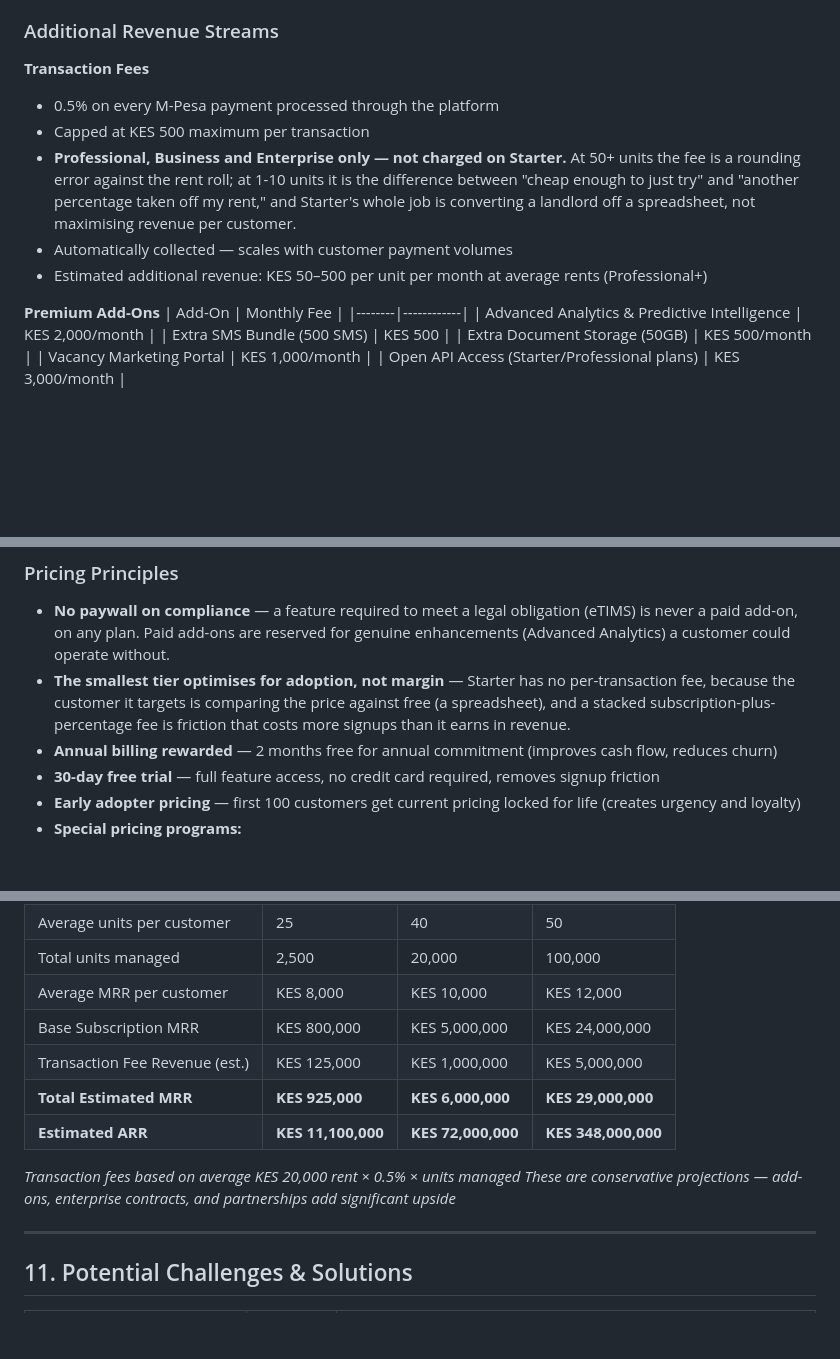
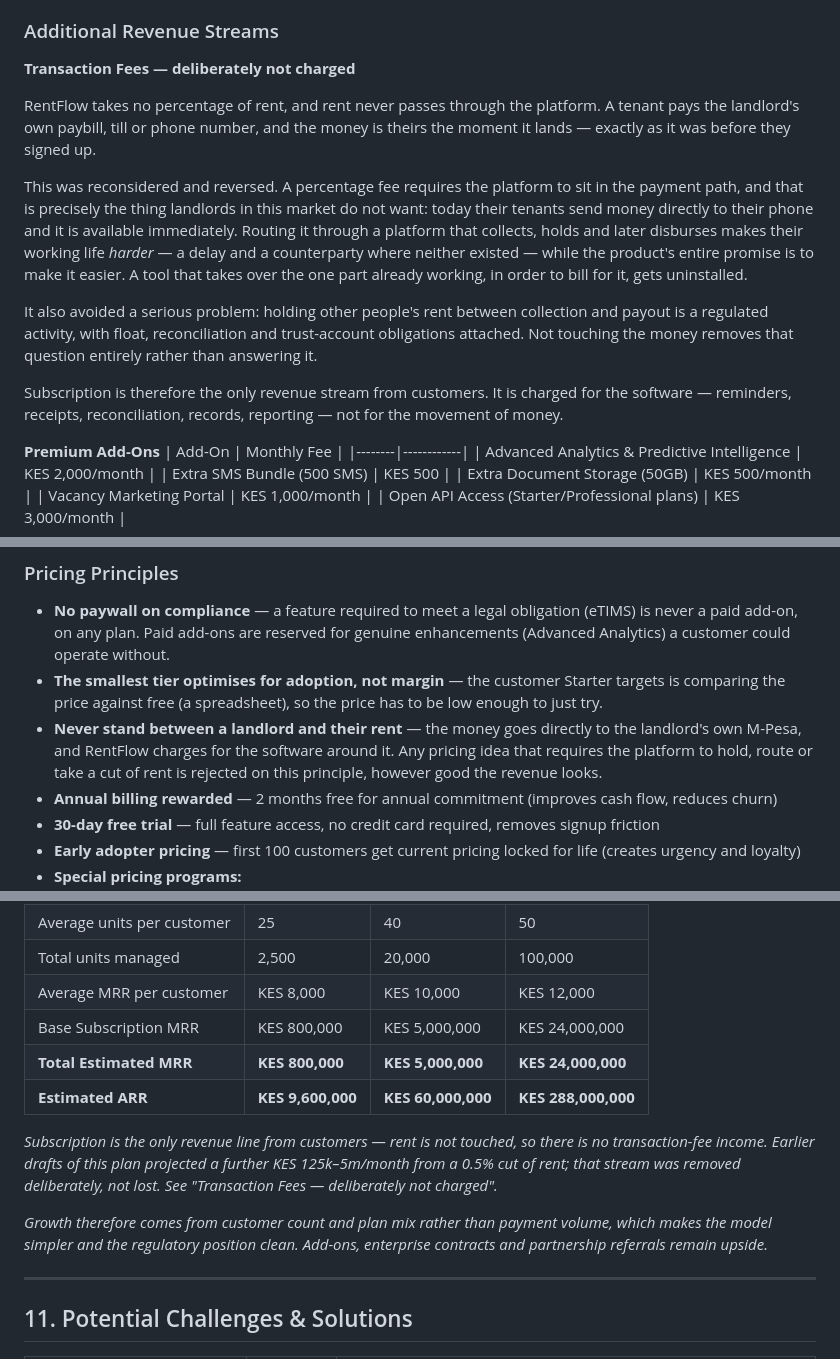
Before and after one commit to kevrith/Rental-Systems, a Markdown page: masterplan.md, 3 parts joined by grey strips. GitHub-like rendering; blank space fills up the shorter version.

```diff
--- a/masterplan.md
+++ b/masterplan.md
@@ -979,16 +980,30 @@ against the limit.*
 
 ### Additional Revenue Streams
 
-**Transaction Fees**
-- 0.5% on every M-Pesa payment processed through the platform
-- Capped at KES 500 maximum per transaction
-- **Professional, Business and Enterprise only — not charged on Starter.** At
-  50+ units the fee is a rounding error against the rent roll; at 1-10 units
-  it is the difference between "cheap enough to just try" and "another
-  percentage taken off my rent," and Starter's whole job is converting a
-  landlord off a spreadsheet, not maximising revenue per customer.
-- Automatically collected — scales with customer payment volumes
-- Estimated additional revenue: KES 50–500 per unit per month at average rents (Professional+)
+**Transaction Fees — deliberately not charged**
+
+RentFlow takes no percentage of rent, and rent never passes through the
+platform. A tenant pays the landlord's own paybill, till or phone number, and
+the money is theirs the moment it lands — exactly as it was before they signed
+up.
+
+This was reconsidered and reversed. A percentage fee requires the platform to
+sit in the payment path, and that is precisely the thing landlords in this
+market do not want: today their tenants send money directly to their phone and
+it is available immediately. Routing it through a platform that collects, holds
+and later disburses makes their working life *harder* — a delay and a
+counterparty where neither existed — while the product's entire promise is to
+make it easier. A tool that takes over the one part already working, in order
+to bill for it, gets uninstalled.
+
+It also avoided a serious problem: holding other people's rent between
+collection and payout is a regulated activity, with float, reconciliation and
+trust-account obligations attached. Not touching the money removes that
+question entirely rather than answering it.
+
+Subscription is therefore the only revenue stream from customers. It is charged
+for the software — reminders, receipts, reconciliation, records, reporting —
+not for the movement of money.
 
 **Premium Add-Ons**
 | Add-On | Monthly Fee |
@@ -1025,11 +1040,13 @@ operate legally.*
   (eTIMS) is never a paid add-on, on any plan. Paid add-ons are reserved for
   genuine enhancements (Advanced Analytics) a customer could operate
   without.
-- **The smallest tier optimises for adoption, not margin** — Starter has no
-  per-transaction fee, because the customer it targets is comparing the
-  price against free (a spreadsheet), and a stacked subscription-plus-
-  percentage fee is friction that costs more signups than it earns in
-  revenue.
+- **The smallest tier optimises for adoption, not margin** — the customer
+  Starter targets is comparing the price against free (a spreadsheet), so the
+  price has to be low enough to just try.
+- **Never stand between a landlord and their rent** — the money goes directly
+  to the landlord's own M-Pesa, and RentFlow charges for the software around it.
+  Any pricing idea that requires the platform to hold, route or take a cut of
+  rent is rejected on this principle, however good the revenue looks.
 - **Annual billing rewarded** — 2 months free for annual commitment (improves cash flow, reduces churn)
 - **30-day free trial** — full feature access, no credit card required, removes signup friction
 - **Early adopter pricing** — first 100 customers get current pricing locked for life (creates urgency and loyalty)
@@ -1047,12 +1064,17 @@ operate legally.*
 | Total units managed | 2,500 | 20,000 | 100,000 |
 | Average MRR per customer | KES 8,000 | KES 10,000 | KES 12,000 |
 | Base Subscription MRR | KES 800,000 | KES 5,000,000 | KES 24,000,000 |
-| Transaction Fee Revenue (est.) | KES 125,000 | KES 1,000,000 | KES 5,000,000 |
-| **Total Estimated MRR** | **KES 925,000** | **KES 6,000,000** | **KES 29,000,000** |
-| **Estimated ARR** | **KES 11,100,000** | **KES 72,000,000** | **KES 348,000,000** |
+| **Total Estimated MRR** | **KES 800,000** | **KES 5,000,000** | **KES 24,000,000** |
+| **Estimated ARR** | **KES 9,600,000** | **KES 60,000,000** | **KES 288,000,000** |
 
-*Transaction fees based on average KES 20,000 rent × 0.5% × units managed*
-*These are conservative projections — add-ons, enterprise contracts, and partnerships add significant upside*
+*Subscription is the only revenue line from customers — rent is not touched, so
+there is no transaction-fee income. Earlier drafts of this plan projected a
+further KES 125k–5m/month from a 0.5% cut of rent; that stream was removed
+deliberately, not lost. See "Transaction Fees — deliberately not charged".*
+
+*Growth therefore comes from customer count and plan mix rather than payment
+volume, which makes the model simpler and the regulatory position clean.
+Add-ons, enterprise contracts and partnership referrals remain upside.*
 
 ---
 
```
Also changed, not shown: other parts of masterplan.md (+4 -3 lines), docs/legal/sub-processors.md (+2 -2 lines), sprint-plan.md (+26 -30 lines).
